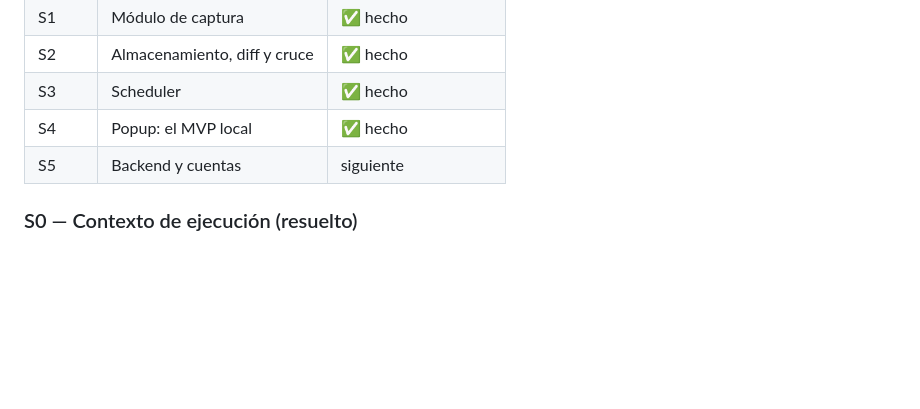
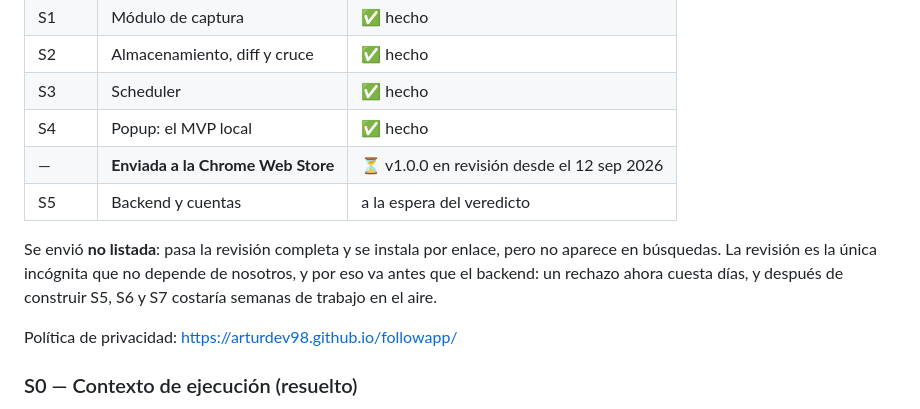
Before and after one commit to ArturDev98/followapp, a Markdown page: README.md, the part around the change. Rendered like a GitHub page; blank space fills up the shorter version.

Commit message:
v1.0.0 enviada a la Chrome Web Store
Co-Authored-By: Claude Opus 5 <noreply@anthropic.com>

```diff
--- a/README.md
+++ b/README.md
@@ -67,7 +67,15 @@ fuera del manifest (ver *plan B*), así que construirlo sería malgastar bytes.
 | S2 | Almacenamiento, diff y cruce | ✅ hecho |
 | S3 | Scheduler | ✅ hecho |
 | S4 | Popup: el MVP local | ✅ hecho |
-| S5 | Backend y cuentas | siguiente |
+| — | **Enviada a la Chrome Web Store** | ⏳ v1.0.0 en revisión desde el 12 sep 2026 |
+| S5 | Backend y cuentas | a la espera del veredicto |
+
+Se envió **no listada**: pasa la revisión completa y se instala por enlace, pero
+no aparece en búsquedas. La revisión es la única incógnita que no depende de
+nosotros, y por eso va antes que el backend: un rechazo ahora cuesta días, y
+después de construir S5, S6 y S7 costaría semanas de trabajo en el aire.
+
+Política de privacidad: <https://arturdev98.github.io/followapp/>
 
 ### S0 — Contexto de ejecución (resuelto)
 
```
